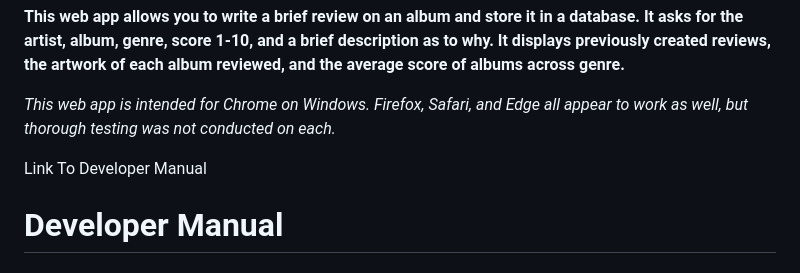
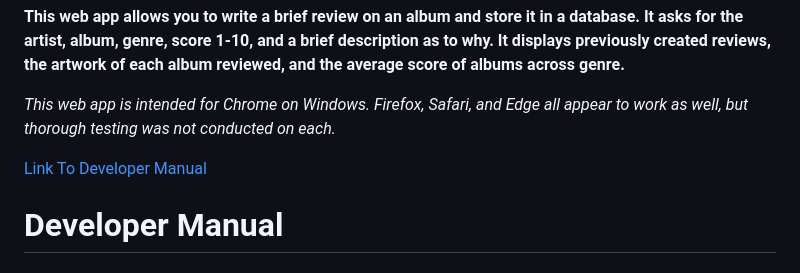
Before and after one commit to jordyonetap/inst377-final, a Markdown page: README.md, the part around the change. Rendered like a GitHub page.

```diff
--- a/README.md
+++ b/README.md
@@ -4,7 +4,7 @@
 
 _This web app is intended for Chrome on Windows. Firefox, Safari, and Edge all appear to work as well, but thorough testing was not conducted on each._
 
-Link To Developer Manual
+[Link To Developer Manual](#Developer-Manual)
 
 
 # Developer Manual
```
